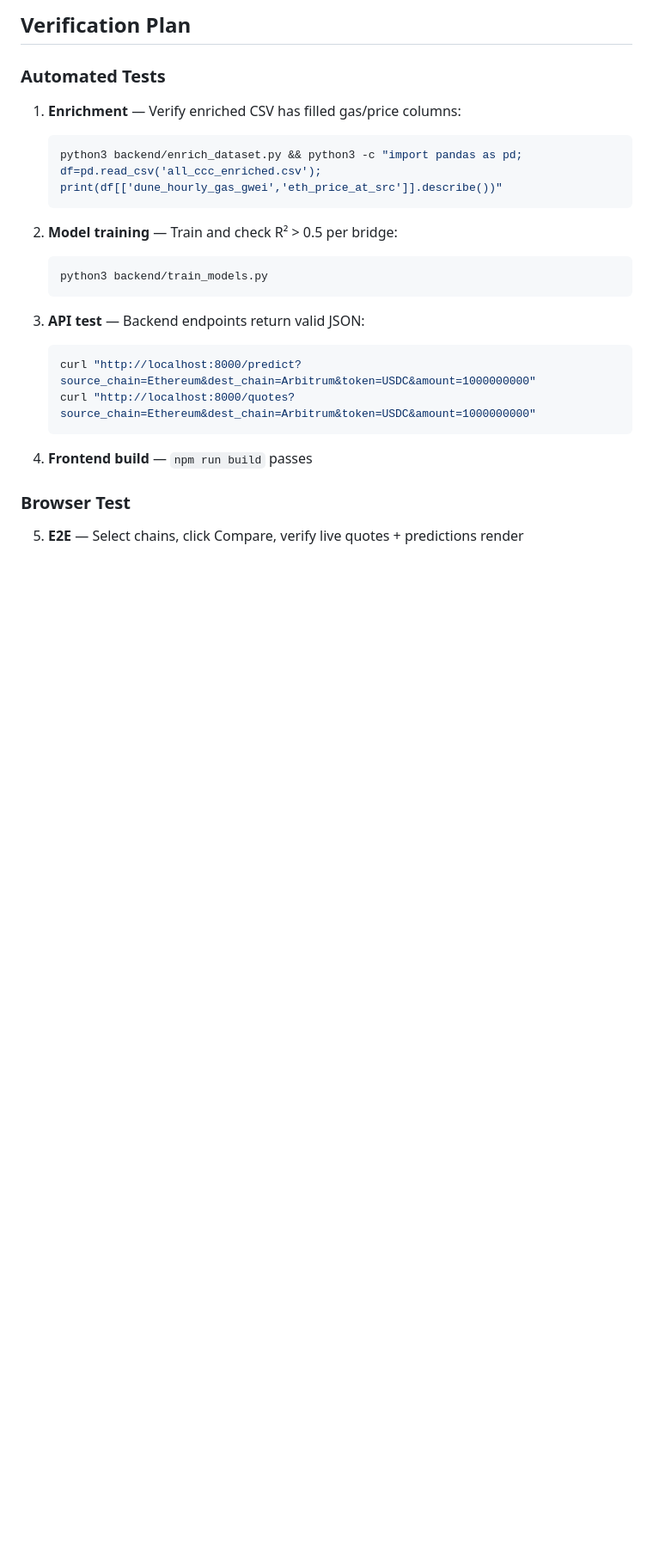
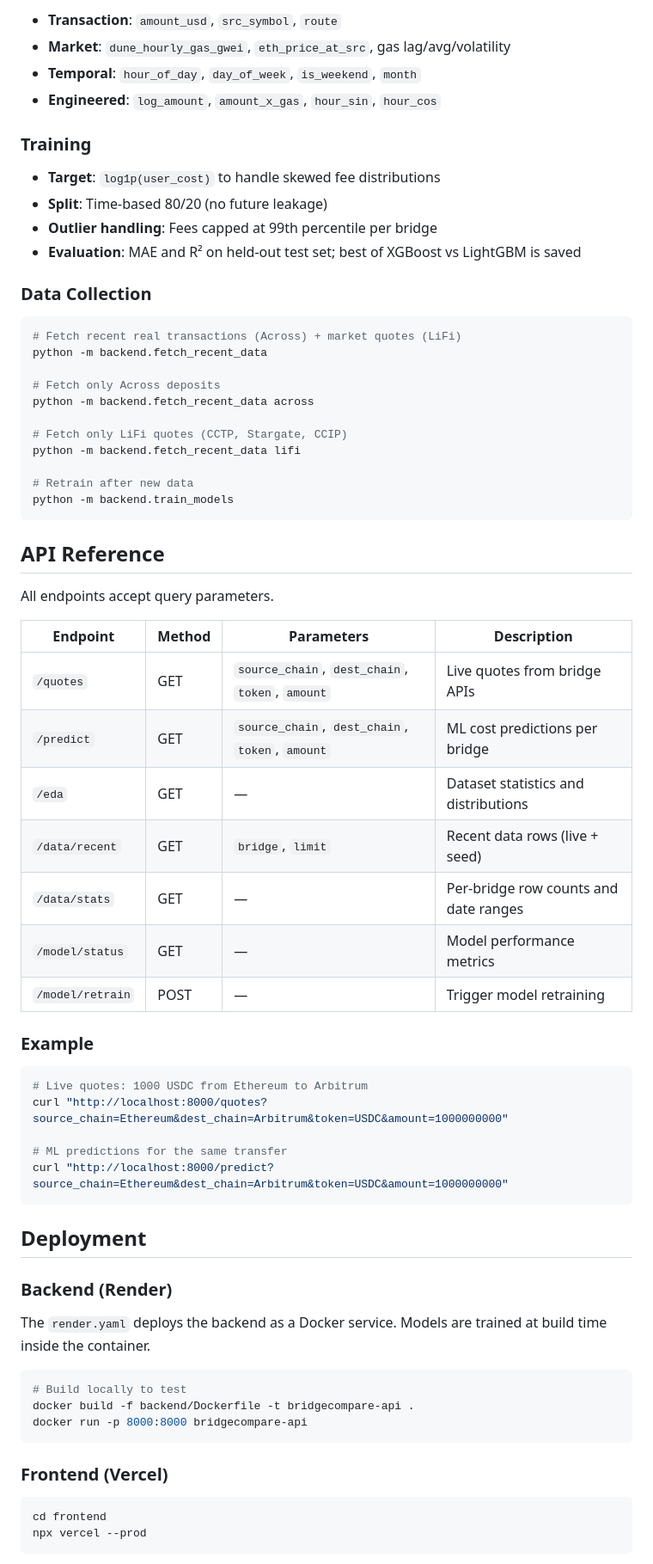
Before and after one commit to ReVuz/Cross-Chain, a Markdown page: README.md, the part around one of its changes. Shown at 86% size. Drawn GitHub-style; blank space fills up the shorter version.

````diff
--- a/README.md
+++ b/README.md
@@ -178,26 +109,72 @@ If XGBoost accuracy is low, these papers propose alternative approaches:
 
-## Verification Plan
+- **Transaction**: `amount_usd`, `src_symbol`, `route`
+- **Market**: `dune_hourly_gas_gwei`, `eth_price_at_src`, gas lag/avg/volatility
+- **Temporal**: `hour_of_day`, `day_of_week`, `is_weekend`, `month`
+- **Engineered**: `log_amount`, `amount_x_gas`, `hour_sin`, `hour_cos`
 
-### Automated Tests
+### Training
 
-1. **Enrichment** — Verify enriched CSV has filled gas/price columns:
-   ```bash
-   python3 backend/enrich_dataset.py && python3 -c "import pandas as pd; df=pd.read_csv('all_ccc_enriched.csv'); print(df[['dune_hourly_gas_gwei','eth_price_at_src']].describe())"
-   ```
+- **Target**: `log1p(user_cost)` to handle skewed fee distributions
+- **Split**: Time-based 80/20 (no future leakage)
+- **Outlier handling**: Fees capped at 99th percentile per bridge
+- **Evaluation**: MAE and R² on held-out test set; best of XGBoost vs LightGBM is saved
 
-2. **Model training** — Train and check R² > 0.5 per bridge:
-   ```bash
-   python3 backend/train_models.py
-   ```
+### Data Collection
 
-3. **API test** — Backend endpoints return valid JSON:
-   ```bash
-   curl "http://localhost:8000/predict?source_chain=Ethereum&dest_chain=Arbitrum&token=USDC&amount=1000000000"
-   curl "http://localhost:8000/quotes?source_chain=Ethereum&dest_chain=Arbitrum&token=USDC&amount=1000000000"
-   ```
+```bash
+# Fetch recent real transactions (Across) + market quotes (LiFi)
+python -m backend.fetch_recent_data
 
-4. **Frontend build** — `npm run build` passes
+# Fetch only Across deposits
+python -m backend.fetch_recent_data across
 
-### Browser Test
+# Fetch only LiFi quotes (CCTP, Stargate, CCIP)
+python -m backend.fetch_recent_data lifi
 
-5. **E2E** — Select chains, click Compare, verify live quotes + predictions render
+# Retrain after new data
+python -m backend.train_models
+```
+
+## API Reference
+
+All endpoints accept query parameters.
+
+| Endpoint | Method | Parameters | Description |
+|----------|--------|------------|-------------|
+| `/quotes` | GET | `source_chain`, `dest_chain`, `token`, `amount` | Live quotes from bridge APIs |
+| `/predict` | GET | `source_chain`, `dest_chain`, `token`, `amount` | ML cost predictions per bridge |
+| `/eda` | GET | — | Dataset statistics and distributions |
+| `/data/recent` | GET | `bridge`, `limit` | Recent data rows (live + seed) |
+| `/data/stats` | GET | — | Per-bridge row counts and date ranges |
+| `/model/status` | GET | — | Model performance metrics |
+| `/model/retrain` | POST | — | Trigger model retraining |
+
+### Example
+
+```bash
+# Live quotes: 1000 USDC from Ethereum to Arbitrum
+curl "http://localhost:8000/quotes?source_chain=Ethereum&dest_chain=Arbitrum&token=USDC&amount=1000000000"
+
+# ML predictions for the same transfer
+curl "http://localhost:8000/predict?source_chain=Ethereum&dest_chain=Arbitrum&token=USDC&amount=1000000000"
+```
+
+## Deployment
+
+### Backend (Render)
+
+The `render.yaml` deploys the backend as a Docker service. Models are trained at build time inside the container.
+
+```bash
+# Build locally to test
+docker build -f backend/Dockerfile -t bridgecompare-api .
+docker run -p 8000:8000 bridgecompare-api
+```
+
+### Frontend (Vercel)
+
+```bash
+cd frontend
+npx vercel --prod
+```
+
````
Also changed, not shown: other parts of README.md (+97 -152 lines).
